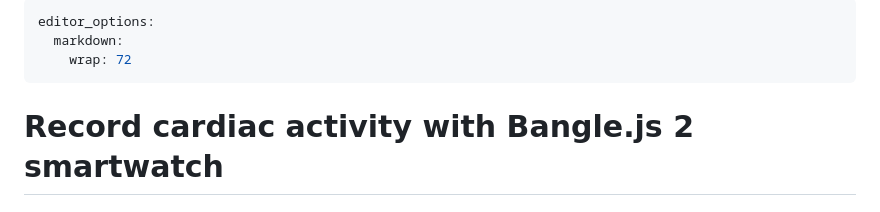
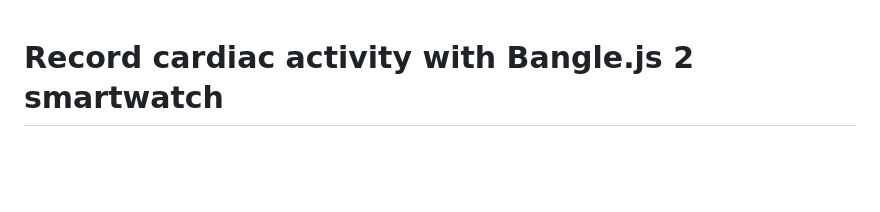
Before and after one commit to beatlab-mcmaster/BEATmonitor, a Markdown page: README.md, the part around the change. GitHub-like rendering; blank space fills up the shorter version.

Commit message:
Update README.md
Delete R yaml code

```diff
--- a/README.md
+++ b/README.md
@@ -1,9 +1,3 @@
----
-editor_options:
-  markdown:
-    wrap: 72
----
-
 # Record cardiac activity with Bangle.js 2 smartwatch
 
 ## Main publication
```
